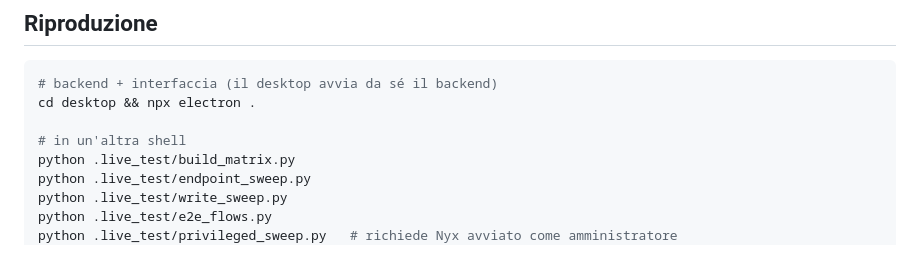
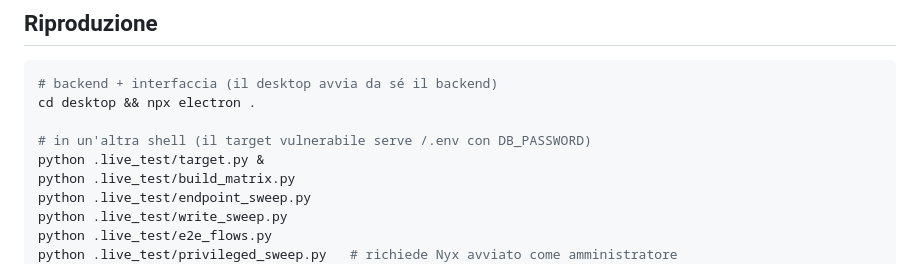
Before and after one commit to Terminalkid09/Nyx, a Markdown page: docs/NYX_LIVE_TEST_REPORT.md, the part around the change. Rendered like a GitHub page.

Commit message:
docs: start the live target before the e2e sweep
The reproduction block skipped .live_test/target.py, so e2e_flows.py ran
against whatever happened to hold 8099 and failed four checks that only pass
against the deliberately vulnerable fixture.

```diff
--- a/docs/NYX_LIVE_TEST_REPORT.md
+++ b/docs/NYX_LIVE_TEST_REPORT.md
@@ -126,7 +126,8 @@ solo? Docker serve? E cosa succede se una porta è già occupata?
 # backend + interfaccia (il desktop avvia da sé il backend)
 cd desktop && npx electron .
 
-# in un'altra shell
+# in un'altra shell (il target vulnerabile serve /.env con DB_PASSWORD)
+python .live_test/target.py &
 python .live_test/build_matrix.py
 python .live_test/endpoint_sweep.py
 python .live_test/write_sweep.py
```
